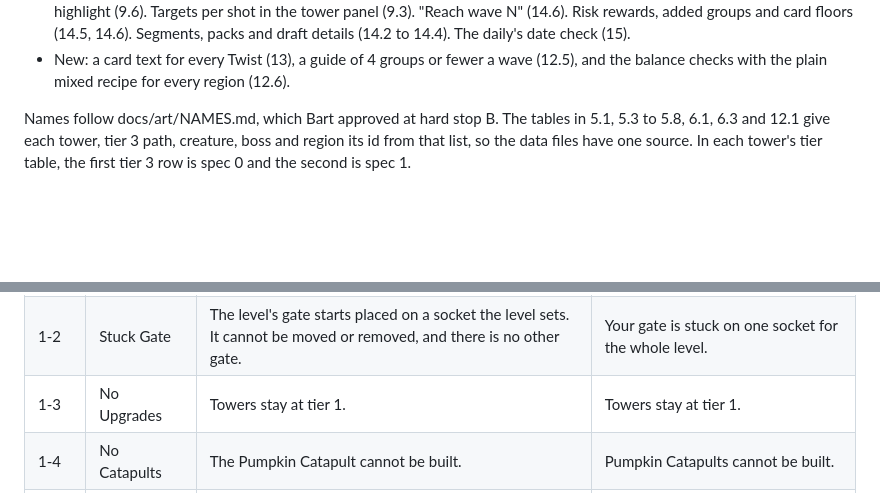
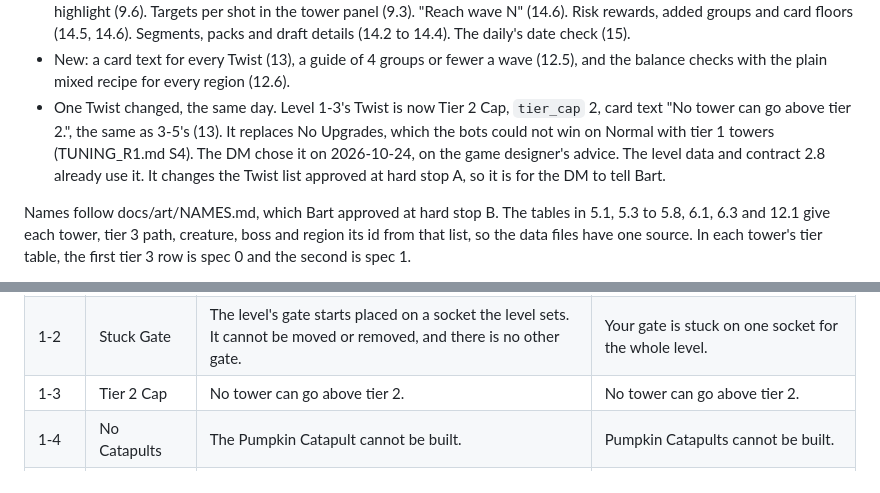
Before and after one commit to bartbasi/forkline, a Markdown page: docs/design/RULES.md, 2 parts joined by grey strips. Rendered like a GitHub page; blank space fills up the shorter version.

Commit message:
RULES: 1-3's Twist is Tier 2 Cap
Co-Authored-By: Claude Opus 5.5 <noreply@anthropic.com>

```diff
--- a/docs/design/RULES.md
+++ b/docs/design/RULES.md
@@ -19,6 +19,7 @@ Phase 7 alignment, 2026-10-24 (task G1), after hard stop B and the contract revi
   - 14.6: Piggy Bank pays after the clear bonus, on all the gold held. An unlocked card joins from the next run on.
 - Made precise, with nothing approved changed: Bubble Night's bubbles come back as a Bubbler's do (13). What Twist and risk card effects reach, and that count changes never touch Puffs or added groups (6.4, 13, 14.5). A tower fires at most once a tick (5.2). A Puffball's first Puff comes on the next tick (6.2, 8.1). The largest wave counts Puffs but not boss summons, which the bots measure (12.5). Route lines and the preview show a waiting risk card (7.5, 9.1). The call button highlight (9.6). Targets per shot in the tower panel (9.3). "Reach wave N" (14.6). Risk rewards, added groups and card floors (14.5, 14.6). Segments, packs and draft details (14.2 to 14.4). The daily's date check (15).
 - New: a card text for every Twist (13), a guide of 4 groups or fewer a wave (12.5), and the balance checks with the plain mixed recipe for every region (12.6).
+- One Twist changed, the same day. Level 1-3's Twist is now Tier 2 Cap, `tier_cap` 2, card text "No tower can go above tier 2.", the same as 3-5's (13). It replaces No Upgrades, which the bots could not win on Normal with tier 1 towers (TUNING_R1.md S4). The DM chose it on 2026-10-24, on the game designer's advice. The level data and contract 2.8 already use it. It changes the Twist list approved at hard stop A, so it is for the DM to tell Bart.
 
 Names follow docs/art/NAMES.md, which Bart approved at hard stop B. The tables in 5.1, 5.3 to 5.8, 6.1, 6.3 and 12.1 give each tower, tier 3 path, creature, boss and region its id from that list, so the data files have one source. In each tower's tier table, the first tier 3 row is spec 0 and the second is spec 1.
 
@@ -1073,7 +1074,7 @@ And the same inputs always give the same result.
 |---|---|---|---|
 | 1-1 | Thin Purse | Start with half the gold, rounded down to a multiple of 10. | Start with half the gold. |
 | 1-2 | Stuck Gate | The level's gate starts placed on a socket the level sets. It cannot be moved or removed, and there is no other gate. | Your gate is stuck on one socket for the whole level. |
-| 1-3 | No Upgrades | Towers stay at tier 1. | Towers stay at tier 1. |
+| 1-3 | Tier 2 Cap | No tower can go above tier 2. | No tower can go above tier 2. |
 | 1-4 | No Catapults | The Pumpkin Catapult cannot be built. | Pumpkin Catapults cannot be built. |
 | 1-5 | Twice the Wings | Every group of flyers has twice as many. | Twice as many flyers in every wave. |
 | 1-6 | Double Trouble | Every group in the final wave has twice as many. Two bosses. | The final wave is twice as big, with two bosses. |
```
Also changed, not shown: docs/design/TUNING_R1.md (+2 -2 lines).
